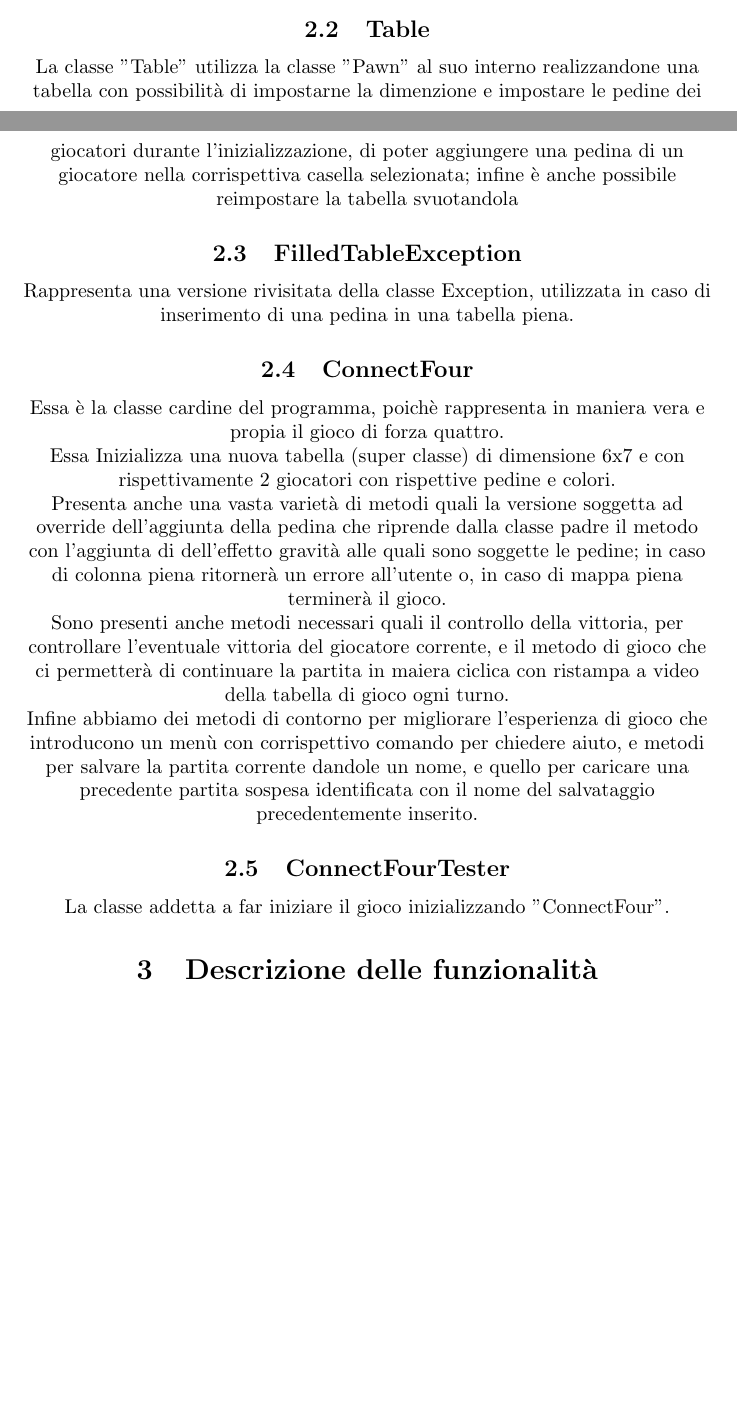
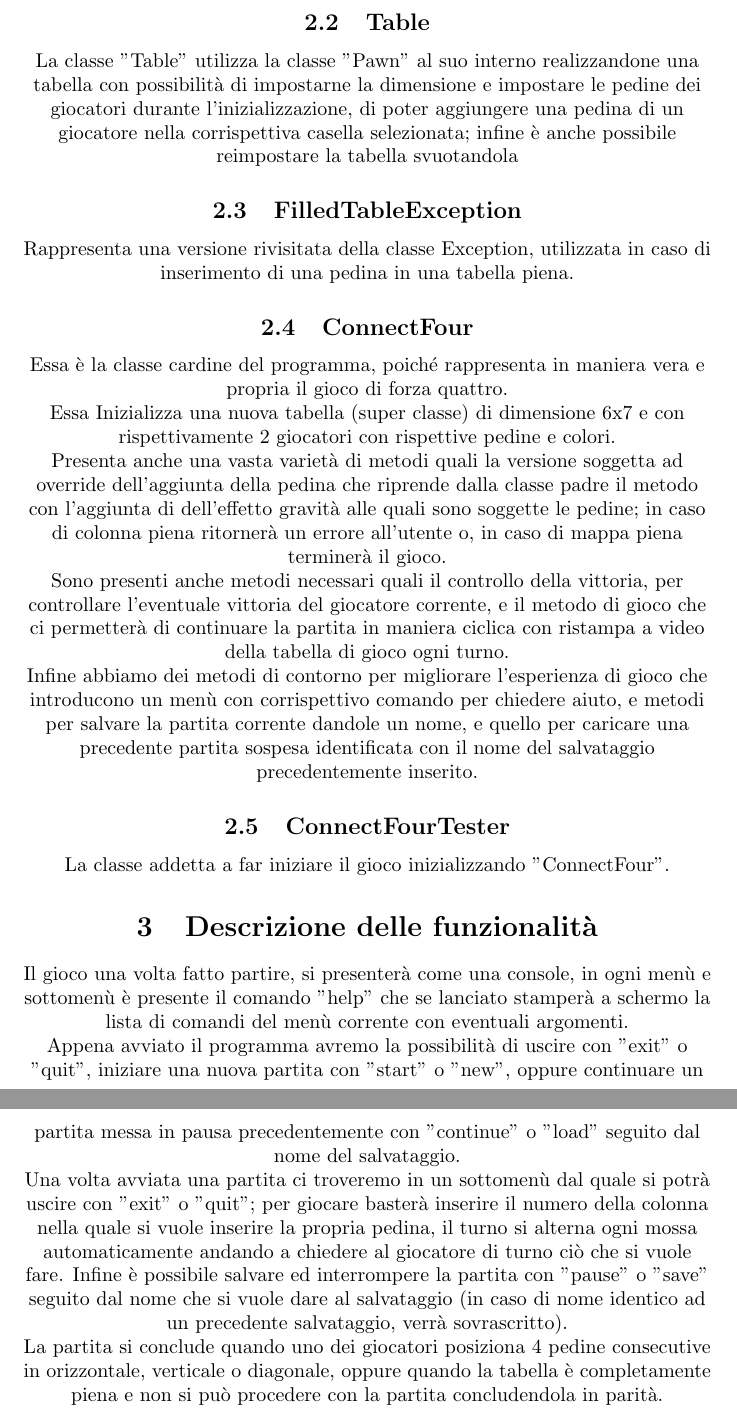
Before and after one commit to tde-nico/connect_four, a LaTeX document (Relazione/main.tex): two parts of pages 1 and 2 of 2 before the commit and two parts of pages 2 and 3 of 3 after it, joined at a grey line, cut so that both start at the same text, the shorter picture padded with empty space. Compiled offline with pdfLaTeX.

Commit message:
fix relazione

```diff
--- a/Relazione/main.tex
+++ b/Relazione/main.tex
@@ -29,7 +29,7 @@ la classe di base è l'oggetto "Pawn" che rappresenta la pedina di gioco con cor
 
 
 \subsection{Table}
-La classe "Table" utilizza la classe "Pawn" al suo interno realizzandone una tabella con possibilità di impostarne la dimenzione e impostare le pedine dei giocatori durante l'inizializzazione, di poter aggiungere una pedina di un giocatore nella corrispettiva casella selezionata; infine è anche possibile reimpostare la tabella svuotandola
+La classe "Table" utilizza la classe "Pawn" al suo interno realizzandone una tabella con possibilità di impostarne la dimensione e impostare le pedine dei giocatori durante l'inizializzazione, di poter aggiungere una pedina di un giocatore nella corrispettiva casella selezionata; infine è anche possibile reimpostare la tabella svuotandola
 
 
 \subsection{FilledTableException}
@@ -37,21 +37,30 @@ Rappresenta una versione rivisitata della classe Exception, utilizzata in caso d
 
 
 \subsection{ConnectFour}
-Essa è la classe cardine del programma, poichè rappresenta in maniera vera e propia il gioco di forza quattro.
+Essa è la classe cardine del programma, poiché rappresenta in maniera vera e propria il gioco di forza quattro.
 
 Essa Inizializza una nuova tabella (super classe) di dimensione 6x7 e con rispettivamente 2 giocatori con rispettive pedine e colori.
 
 Presenta anche una vasta varietà di metodi quali la versione soggetta ad override dell'aggiunta della pedina che riprende dalla classe padre il metodo con l'aggiunta di dell'effetto gravità alle quali sono soggette le pedine; in caso di colonna piena ritornerà un errore all'utente o, in caso di mappa piena terminerà il gioco.
 
-Sono presenti anche metodi necessari quali il controllo della vittoria, per controllare l'eventuale vittoria del giocatore corrente, e il metodo di gioco che ci permetterà di continuare la partita in maiera ciclica con ristampa a video della tabella di gioco ogni turno.
+Sono presenti anche metodi necessari quali il controllo della vittoria, per controllare l'eventuale vittoria del giocatore corrente, e il metodo di gioco che ci permetterà di continuare la partita in maniera ciclica con ristampa a video della tabella di gioco ogni turno.
 
 Infine abbiamo dei metodi di contorno per migliorare l'esperienza di gioco che introducono un menù con corrispettivo comando per chiedere aiuto, e metodi per salvare la partita corrente dandole un nome, e quello per caricare una precedente partita sospesa identificata con il nome del salvataggio precedentemente inserito.
+
 
 \subsection{ConnectFourTester}
 La classe addetta a far iniziare il gioco inizializzando "ConnectFour".
 
 
 \section{Descrizione delle funzionalità}
+Il gioco una volta fatto partire, si presenterà come una console, in ogni menù e sottomenù è presente il comando "help" che se lanciato stamperà a schermo la lista di comandi del menù corrente con eventuali argomenti.
+
+Appena avviato il programma avremo la possibilità di uscire con "exit" o "quit", iniziare una nuova partita con "start" o "new", oppure continuare un partita messa in pausa precedentemente con "continue" o "load" seguito dal nome del salvataggio.
+
+Una volta avviata una partita ci troveremo in un sottomenù dal quale si potrà uscire con "exit" o "quit"; per giocare basterà inserire il numero della colonna nella quale si vuole inserire la propria pedina, il turno si alterna ogni mossa automaticamente andando a chiedere al giocatore di turno ciò che si vuole fare.
+Infine è possibile salvare ed interrompere la partita con "pause" o "save" seguito dal nome che si vuole dare al salvataggio (in caso di nome identico ad un precedente salvataggio, verrà sovrascritto).
+
+La partita si conclude quando uno dei giocatori posiziona 4 pedine consecutive in orizzontale, verticale o diagonale, oppure quando la tabella è completamente piena e non si può procedere con la partita concludendola in parità.
 
 
 \end{document}
```
Also changed, not shown: Relazione/Relazione.pdf (added), Relazione/Relazione_beta.pdf (deleted), Relazione/main.tex (4 more changed lines).
